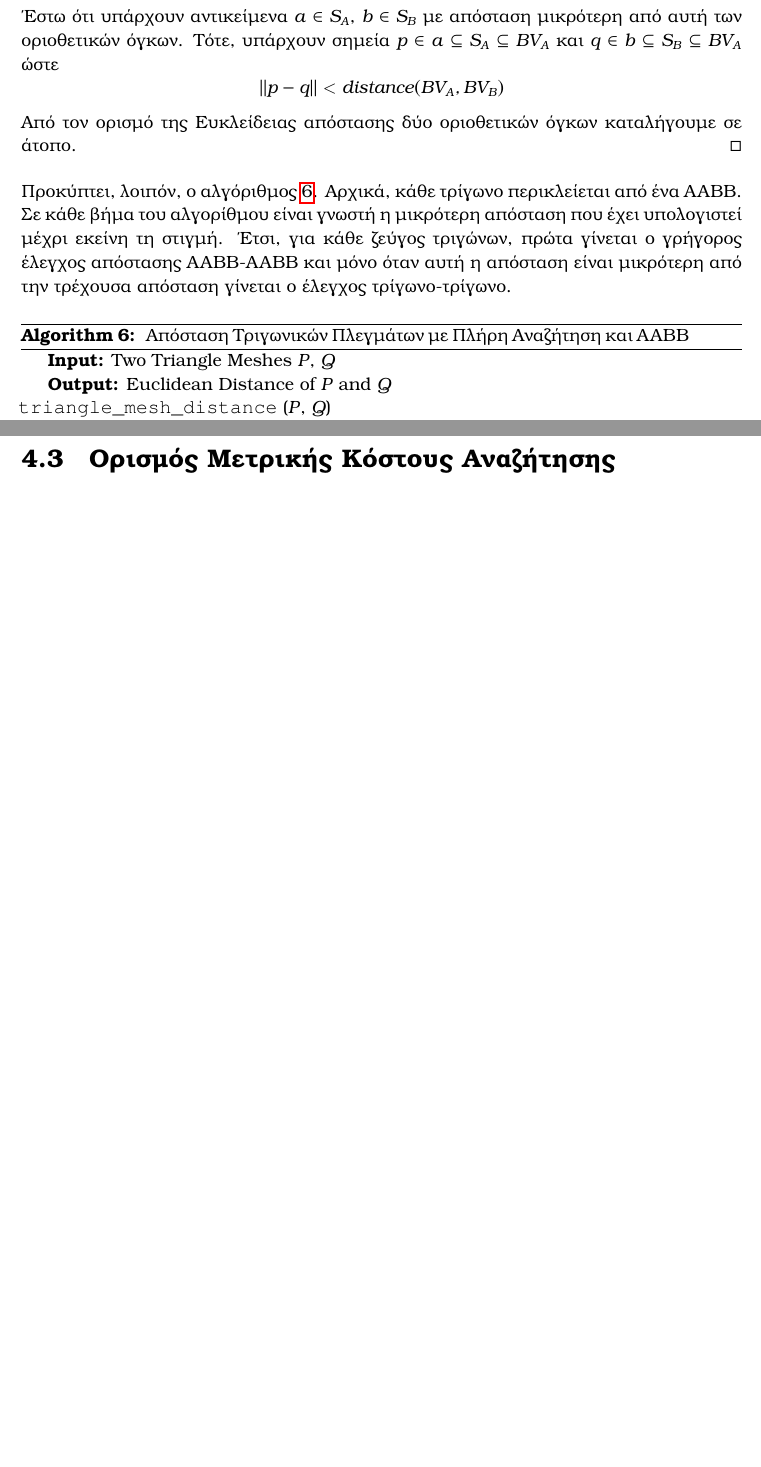
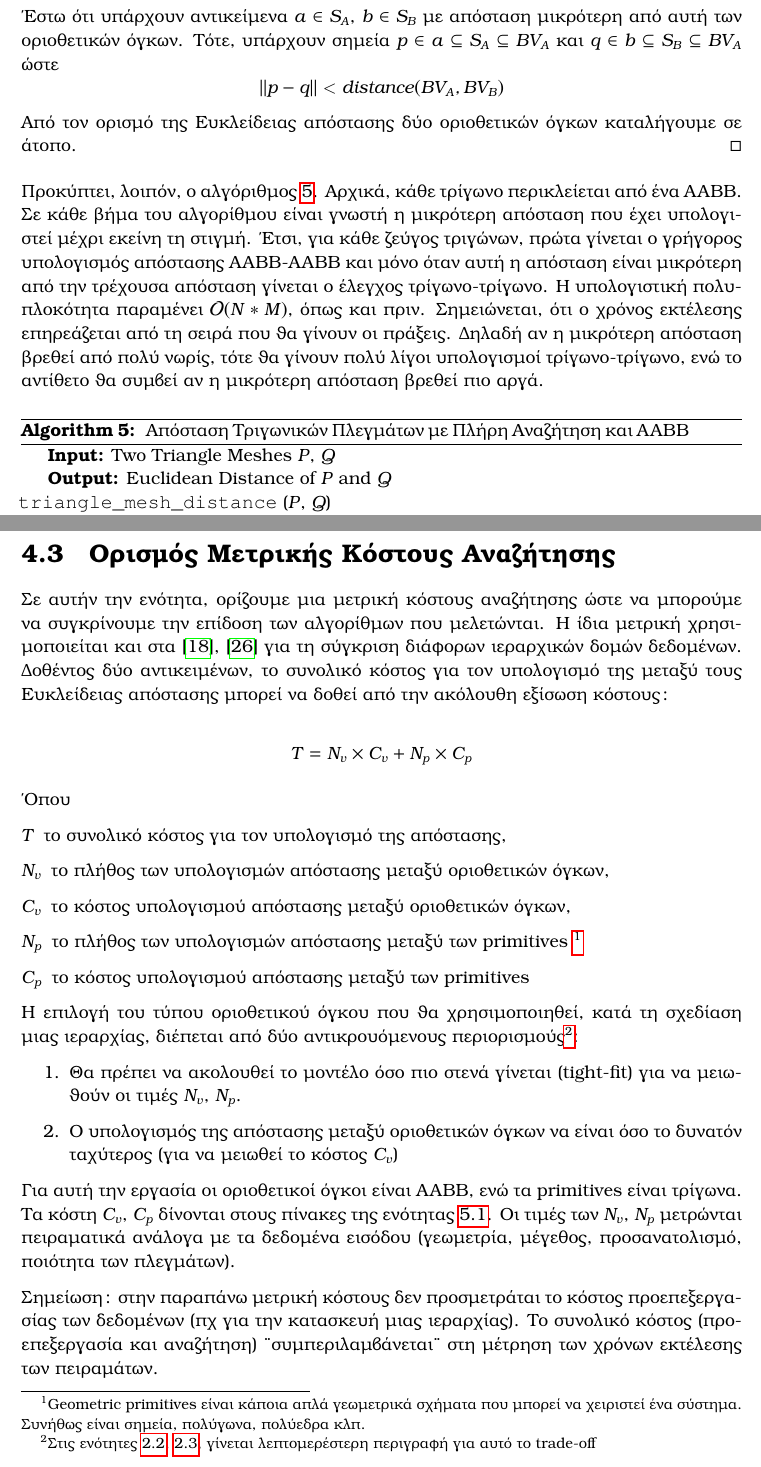
Before and after one commit to karelispanagiotis/mesh_to_mesh_distance, a LaTeX thesis (report/DOCUMENT/main.tex, which reads report/DOCUMENT/chapter_methodology.tex): two parts of pages 28 and 29 of 35 before the commit and two parts of pages 28 and 29 of 36 after it, joined at a grey line, cut so that both start at the same text, the shorter picture padded with empty space. Compiled offline with pdfLaTeX.

Commit message:
Wrote about Cost Metric for Searching & fixes

```diff
--- a/report/DOCUMENT/chapter_methodology.tex
+++ b/report/DOCUMENT/chapter_methodology.tex
@@ -259,13 +258,22 @@ $N$ και $M$ είναι το πλήθος των τριγώνων των δύ
 Αρχικά, κάθε τρίγωνο περικλείεται από
 ένα \tl{AABB}. Σε κάθε βήμα του αλγορίθμου είναι γνωστή η μικρότερη απόσταση
 που έχει υπολογιστεί μέχρι εκείνη τη στιγμή. Έτσι, για κάθε ζεύγος τριγώνων,
-πρώτα γίνεται ο γρήγορος έλεγχος απόστασης \tl{AABB-AABB} και μόνο όταν αυτή
+πρώτα γίνεται ο γρήγορος υπολογισμός απόστασης \tl{AABB-AABB} και μόνο όταν αυτή
 η απόσταση είναι μικρότερη από την τρέχουσα απόσταση γίνεται ο έλεγχος
 τρίγωνο-τρίγωνο.
+Η υπολογιστική πολυπλοκότητα παραμένει $\bigO(N*M)$, όπως και πριν.
+Σημειώνεται, ότι ο χρόνος εκτέλεσης επηρεάζεται από τη σειρά που θα γίνουν
+οι πράξεις. Δηλαδή αν η μικρότερη απόσταση βρεθεί από πολύ νωρίς, τότε
+θα γίνουν πολύ λίγοι υπολογισμοί τρίγωνο-τρίγωνο, ενώ το αντίθετο θα συμβεί
+αν η μικρότερη απόσταση βρεθεί πιο αργά.
 
 \selectlanguage{english}
 \IncMargin{1.5em}
 \begin{algorithm}[h]
+    \caption[Απόσταση Τριγωνικών Πλεγμάτων με Πλήρη Αναζήτηση και \tl{AABB}]{
+        \tg{Απόσταση Τριγωνικών Πλεγμάτων με Πλήρη Αναζήτηση και} AABB
+        }
+    \label{alg:exhaustive_search_aabb}
     \DontPrintSemicolon
     \KwIn{Two Triangle Meshes $P$, $Q$}
     \KwOut{Euclidean Distance of $P$ and $Q$}
@@ -324,3 +328,47 @@ $N$ και $M$ είναι το πλήθος των τριγώνων των δύ
+Σε αυτήν την ενότητα, ορίζουμε μια μετρική κόστους αναζήτησης
+ώστε να μπορούμε να συγκρίνουμε την επίδοση των αλγορίθμων που μελετώνται.
+Η ίδια μετρική χρησιμοποιείται και στα \cite{gottschalk1996obbtree},
+\cite{larsen1999fast} για τη σύγκριση διάφορων ιεραρχικών δομών δεδομένων.
+Δοθέντος δύο αντικειμένων, το συνολικό κόστος για τον υπολογισμό της μεταξύ τους
+Ευκλείδειας απόστασης μπορεί να δοθεί από την ακόλουθη εξίσωση κόστους:
+
+\[ T = N_v \times C_v + N_p \times C_p \]
+
+Όπου
+\begin{description}
+    \item[$T$] το συνολικό κόστος για τον υπολογισμό της απόστασης,
+    \item[$N_v$] το πλήθος των υπολογισμών απόστασης μεταξύ οριοθετικών όγκων,
+    \item[$C_v$] το κόστος υπολογισμού απόστασης μεταξύ οριοθετικών όγκων,
+    \item[$N_p$] το πλήθος των υπολογισμών απόστασης μεταξύ των \tl{primitives}
+    \footnote{\tl{Geometric primitives} είναι κάποια απλά γεωμετρικά σχήματα
+    που μπορεί να χειριστεί ένα σύστημα. Συνήθως είναι σημεία, πολύγωνα, πολύεδρα κλπ.}
+    \item[$C_p$] το κόστος υπολογισμού απόστασης μεταξύ των \tl{primitives}
+\end{description}
+
+Η επιλογή του τύπου οριοθετικού όγκου που θα χρησιμοποιηθεί, κατά τη σχεδίαση μιας
+ιεραρχίας, διέπεται από δύο αντικρουόμενους περιορισμούς\footnote{
+    Στις ενότητες \ref{sec:bounding_volumes}, \ref{sec:bvh}, γίνεται
+    λεπτομερέστερη περιγραφή για αυτό το \tl{trade-off}
+}:
+\begin{enumerate}
+    \item Θα πρέπει να ακολουθεί το μοντέλο όσο πιο στενά γίνεται (\tl{tight-fit})
+    για να μειωθούν οι τιμές $N_v$, $N_p$.
+    \item Ο υπολογισμός της απόστασης μεταξύ οριοθετικών όγκων να είναι όσο το
+    δυνατόν ταχύτερος (για να μειωθεί το κόστος $C_v$)
+\end{enumerate}
+
+Για αυτή την εργασία οι οριοθετικοί όγκοι είναι \tl{AABB}, ενώ τα \tl{primitives}
+είναι τρίγωνα.
+Τα κόστη $C_v$, $C_p$ δίνονται στους πίνακες της ενότητας \ref{sec:geom_tests_cost}.
+Οι τιμές των $N_v$, $N_p$ μετρώνται πειραματικά ανάλογα με τα δεδομένα εισόδου
+(γεωμετρία, μέγεθος, προσανατολισμό, ποιότητα των πλεγμάτων).
+
+
+Σημείωση: στην παραπάνω μετρική κόστους δεν προσμετράται το κόστος προεπεξεργασίας
+των δεδομένων (πχ για την κατασκευή μιας ιεραρχίας).
+Το συνολικό κόστος (προ-επεξεργασία και αναζήτηση) "συμπεριλαμβάνεται" στη
+μέτρηση των χρόνων εκτέλεσης των πειραμάτων.
+
 
 \section{Σχεδιασμός μιας \tl{BVH} Δομής Δεδομένων, το \tl{spatial KD-Tree}}
 \label{sec:design_bvh}
```
Also changed, not shown: report/DOCUMENT/output_files/main.pdf, report/DOCUMENT/chapter_methodology.tex (55 more changed lines).
